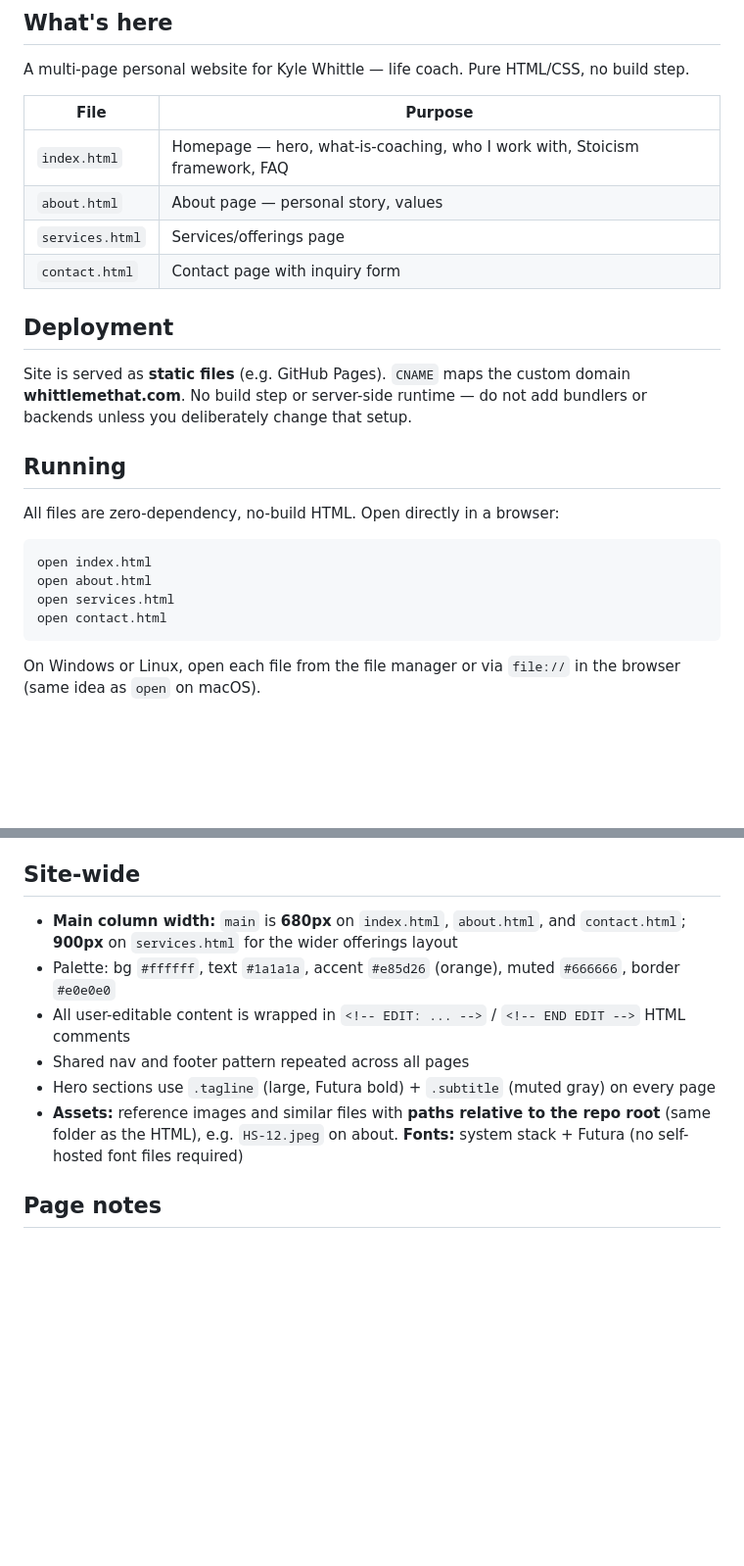
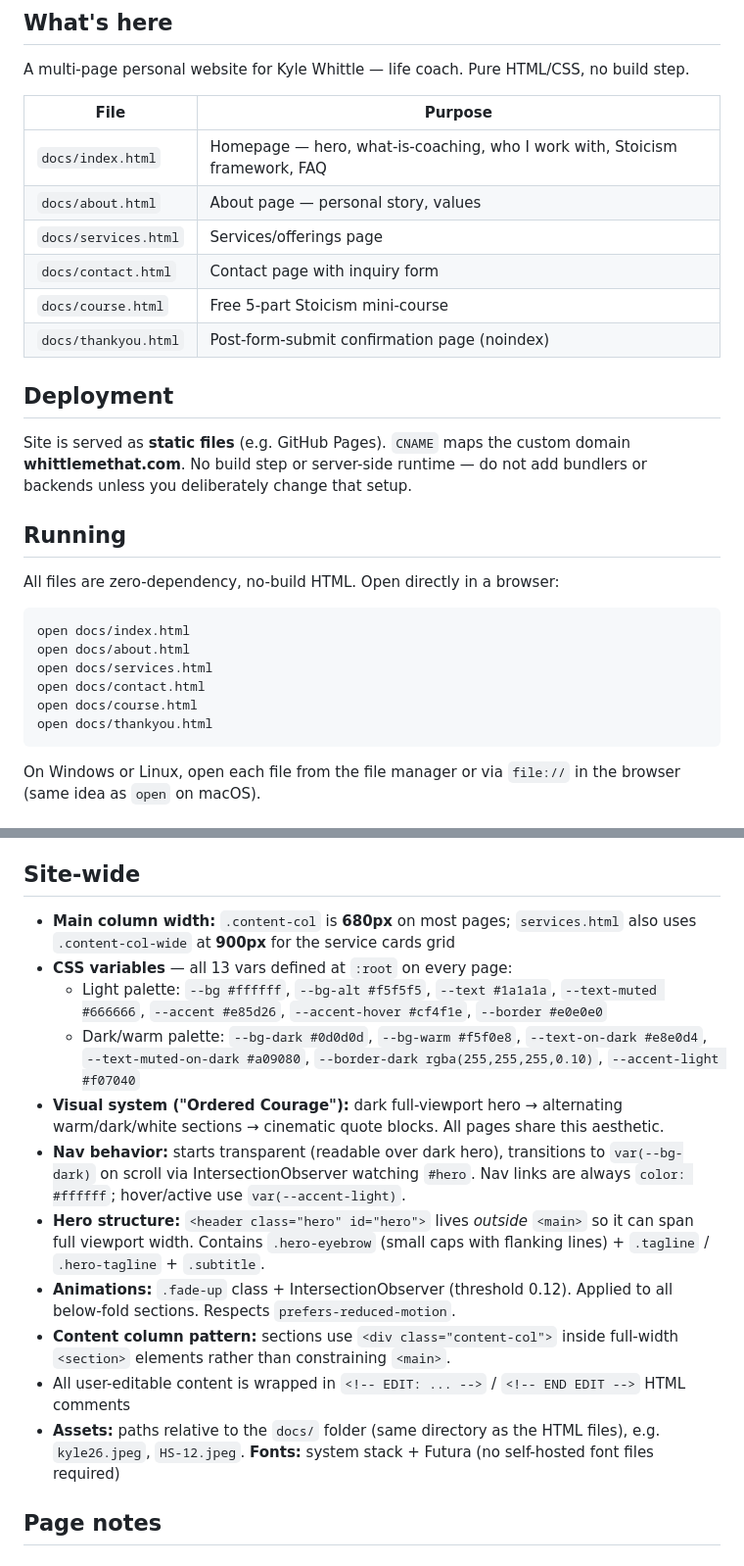
Before and after one commit to whitcommits23/kyle-whittle-site, a Markdown page: CLAUDE.md, 2 parts joined by grey strips. Shown at 98% size. Drawn GitHub-style; blank space fills up the shorter version.

Commit message:
Update CLAUDE.md to reflect current site structure and visual system
Adds course.html and thankyou.html to file table, documents the
Ordered Courage design system (CSS vars, nav behavior, hero structure,
fade-up animations), and corrects the Formspree form wiring note.

Co-Authored-By: Claude Sonnet 4.6 <noreply@anthropic.com>

````diff
--- a/CLAUDE.md
+++ b/CLAUDE.md
@@ -8,10 +8,12 @@ A multi-page personal website for Kyle Whittle — life coach. Pure HTML/CSS, no
 
 | File | Purpose |
 |---|---|
-| `index.html` | Homepage — hero, what-is-coaching, who I work with, Stoicism framework, FAQ |
-| `about.html` | About page — personal story, values |
-| `services.html` | Services/offerings page |
-| `contact.html` | Contact page with inquiry form |
+| `docs/index.html` | Homepage — hero, what-is-coaching, who I work with, Stoicism framework, FAQ |
+| `docs/about.html` | About page — personal story, values |
+| `docs/services.html` | Services/offerings page |
+| `docs/contact.html` | Contact page with inquiry form |
+| `docs/course.html` | Free 5-part Stoicism mini-course |
+| `docs/thankyou.html` | Post-form-submit confirmation page (noindex) |
 
 ## Deployment
 
@@ -22,10 +24,12 @@ Site is served as **static files** (e.g. GitHub Pages). `CNAME` maps the custom
 All files are zero-dependency, no-build HTML. Open directly in a browser:
 
 ```
-open index.html
-open about.html
-open services.html
-open contact.html
+open docs/index.html
+open docs/about.html
+open docs/services.html
+open docs/contact.html
+open docs/course.html
+open docs/thankyou.html
 ```
 
 On Windows or Linux, open each file from the file manager or via `file://` in the browser (same idea as `open` on macOS).
@@ -39,12 +43,17 @@ On Windows or Linux, open each file from the file manager or via `file://` in th
 
 ## Site-wide
 
-- **Main column width:** `main` is **680px** on `index.html`, `about.html`, and `contact.html`; **900px** on `services.html` for the wider offerings layout
-- Palette: bg `#ffffff`, text `#1a1a1a`, accent `#e85d26` (orange), muted `#666666`, border `#e0e0e0`
+- **Main column width:** `.content-col` is **680px** on most pages; `services.html` also uses `.content-col-wide` at **900px** for the service cards grid
+- **CSS variables** — all 13 vars defined at `:root` on every page:
+  - Light palette: `--bg #ffffff`, `--bg-alt #f5f5f5`, `--text #1a1a1a`, `--text-muted #666666`, `--accent #e85d26`, `--accent-hover #cf4f1e`, `--border #e0e0e0`
+  - Dark/warm palette: `--bg-dark #0d0d0d`, `--bg-warm #f5f0e8`, `--text-on-dark #e8e0d4`, `--text-muted-on-dark #a09080`, `--border-dark rgba(255,255,255,0.10)`, `--accent-light #f07040`
+- **Visual system ("Ordered Courage"):** dark full-viewport hero → alternating warm/dark/white sections → cinematic quote blocks. All pages share this aesthetic.
+- **Nav behavior:** starts transparent (readable over dark hero), transitions to `var(--bg-dark)` on scroll via IntersectionObserver watching `#hero`. Nav links are always `color: #ffffff`; hover/active use `var(--accent-light)`.
+- **Hero structure:** `<header class="hero" id="hero">` lives *outside* `<main>` so it can span full viewport width. Contains `.hero-eyebrow` (small caps with flanking lines) + `.tagline` / `.hero-tagline` + `.subtitle`.
+- **Animations:** `.fade-up` class + IntersectionObserver (threshold 0.12). Applied to all below-fold sections. Respects `prefers-reduced-motion`.
+- **Content column pattern:** sections use `<div class="content-col">` inside full-width `<section>` elements rather than constraining `<main>`.
 - All user-editable content is wrapped in `<!-- EDIT: ... -->` / `<!-- END EDIT -->` HTML comments
-- Shared nav and footer pattern repeated across all pages
-- Hero sections use `.tagline` (large, Futura bold) + `.subtitle` (muted gray) on every page
-- **Assets:** reference images and similar files with **paths relative to the repo root** (same folder as the HTML), e.g. `HS-12.jpeg` on about. **Fonts:** system stack + Futura (no self-hosted font files required)
+- **Assets:** paths relative to the `docs/` folder (same directory as the HTML files), e.g. `kyle26.jpeg`, `HS-12.jpeg`. **Fonts:** system stack + Futura (no self-hosted font files required)
 
 ## Page notes
 
````
Also changed, not shown: other parts of CLAUDE.md (+11 -2 lines).
